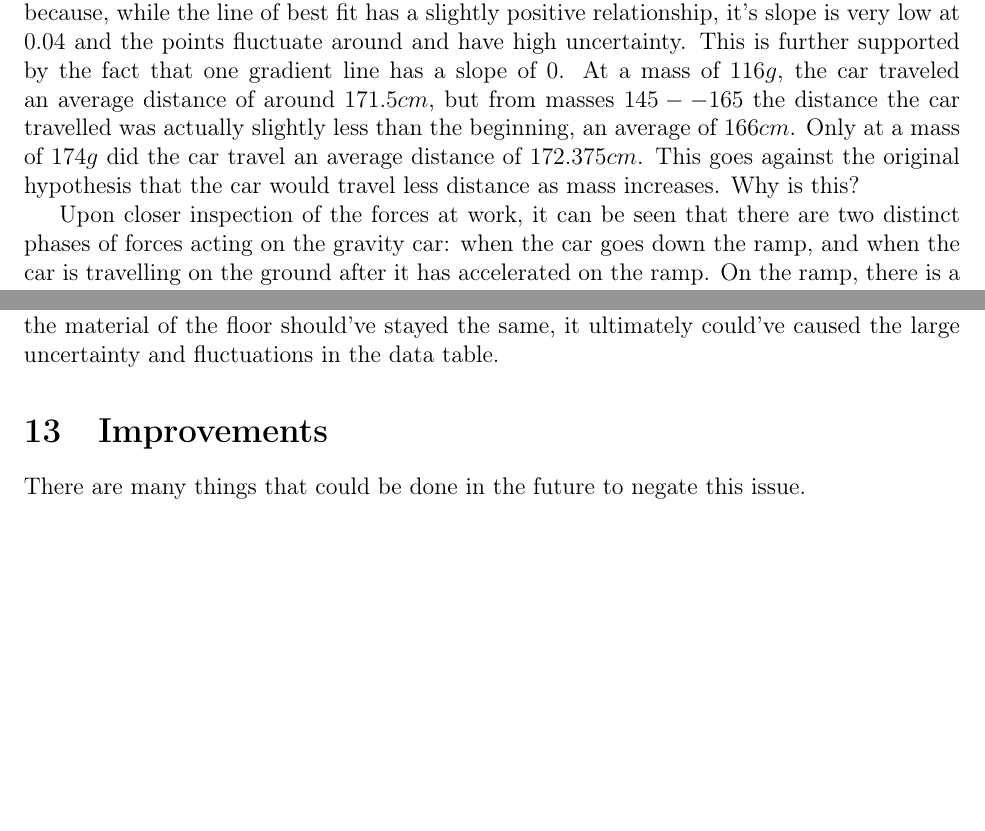
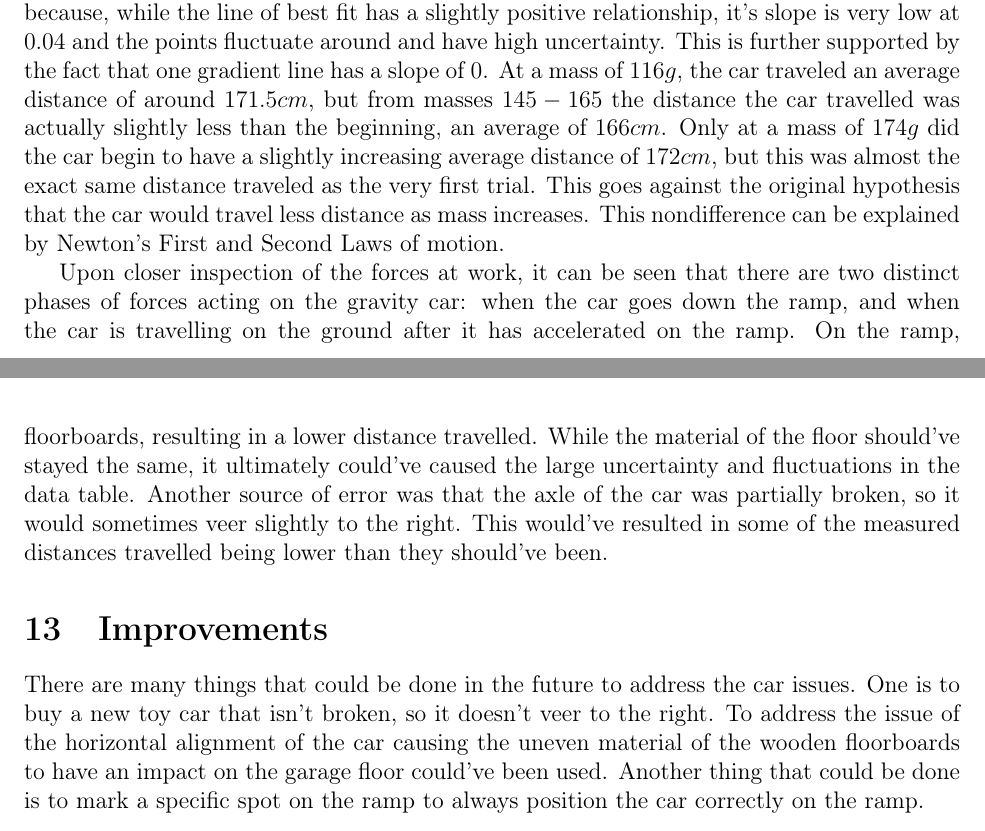
Before and after one commit to SpicyRicecaker/re-stu-dying-2020, a LaTeX document (phys/lab-6-gravity/lab-6-gravity.tex): two parts of pages 5 and 6 of 6 before the commit and two parts of pages 5 and 7 of 7 after it, joined at a grey line, cut so that both start at the same text, the shorter picture padded with empty space. Compiled offline with pdfLaTeX.

Commit message:
almost final for now

```diff
--- a/phys/lab-6-gravity/lab-6-gravity.tex
+++ b/phys/lab-6-gravity/lab-6-gravity.tex
@@ -200,6 +200,7 @@ The standard unit of mass is the kilogram. Acceleration is defined as the change
 The line of best fit has an extremely small slope of \(0.04\), to the point that it is almost flat. The data points in between fluctuate as well. This suggests that there is no relationship between mass of the car and the distance it travels; distance travelled is constant regardless of mass
 
 \section{Conclusion}
-The distance the car gravity car travels is constant as mass of the car increases. This is because, while the line of best fit has a slightly positive relationship, it's slope is very low at \(0.04\) and the points fluctuate around and have high uncertainty. This is further supported by the fact that one gradient line has a slope of \(0\). At a mass of \(116g\), the car traveled an average distance of around \(171.5cm\), but from masses \(145--165\) the distance the car travelled was actually slightly less than the beginning, an average of \(166cm\). Only at a mass of \(174g\) did the car travel an average distance of \(172.375cm\). This goes against the original hypothesis that the car would travel less distance as mass increases. Why is this?
+The distance the car gravity car travels is constant as mass of the car increases. This is because, while the line of best fit has a slightly positive relationship, it's slope is very low at \(0.04\) and the points fluctuate around and have high uncertainty. This is further supported by the fact that one gradient line has a slope of \(0\). At a mass of \(116g\), the car traveled an average distance of around \(171.5cm\), but from masses \(145-165\) the distance the car travelled was actually slightly less than the beginning, an average of \(166cm\). Only at a mass of \(174g\) did the car begin to have a slightly increasing average distance of \(172cm\), but this was almost the exact same distance traveled as the very first trial. This goes against the original hypothesis that the car would travel less distance as mass increases. This nondifference can be explained by Newton's First and Second Laws of motion.
 
-Upon closer inspection of the forces at work, it can be seen that there are two distinct phases of forces acting on the gravity car: when the car goes down the ramp, and when the car is travelling on the ground after it has accelerated on the ramp. On the ramp, there is a greater force pushing on the gravity car with more Scrabble pieces, since the \(x\) component of the weight force is dependent on mass \(w_x = w\sin(\theta)\). But the thing is, even though there is a bigger force acting the bigger car, the smaller car and the bigger car both move down the ramp at the same speed. Newtons second law of motion is that acceleration is proportional to force but inversely proportional to mass, that \(a=\frac{F}{m}\). When the weight component is substituted into the equation, the resulting equation \(a=\frac{mg\sin(\theta)}{m}\), the \(m\)s cancel, and the only thing that's left is \(a=g\sin(\theta)\). A greater force or push does not equal greater acceleration in this case. Both heavy and light car reach the bottom of the ramp at the same speed. Then, when the car is moving on the ground, there is a large kinetic friction force pulling the heavier car back.
+Upon closer inspection of the forces at work, it can be seen that there are two distinct phases of forces acting on the gravity car: when the car goes down the ramp, and when the car is travelling on the ground after it has accelerated on the ramp. On the ramp, there is a greater force pushing on the gravity car with more Scrabble pieces, since the \(x\) component of the weight force is dependent on mass \(w_x = w\sin(\theta)\). But the thing is, even though there is a bigger force acting the bigger car, the smaller car and the bigger car both move down the ramp at the same speed. Newton's Second law of motion states acceleration is proportional to force but inversely proportional to mass, such that that \(a=\frac{F}{m}\). When the weight component is substituted into the equation, in the resulting equation the masses cancel.
+\begin{align*}
@@ -217,9 +226,8 @@ a&=-u_{k}\cdot g\\
 It all goes back to Newtons first law of motion, that heavier objects have more intertia and so require more forces to both stop and move.
 
 \section{Evaluation of Strengths and Weaknesses}
-Because this was an experiment done at home due to quarantine, there were many limitations and possible sources of error in the experiment. One such source of error was the horizontal positioning of the gravity car on the ramp. While the height of the car on the ramp was part of the control variablees, the width of the ramp made it much harder to position the car correctly horizontally everytime. While by itself this might not have been much of an issue, the other problem was that the floorboards were uneven. Sometimes if the car was positioned a couple centimeters to the left it would bump into more crevices in the floorboards. While the material of the floor should've stayed the same, it ultimately could've caused the large uncertainty and fluctuations in the data table.
+Because this was an experiment done at home due to quarantine, there were many limitations and possible sources of error in the experiment. One such source of error was the horizontal positioning of the gravity car on the ramp. While the height of the car on the ramp was part of the control variables, the width of the ramp made it much harder to position the car correctly horizontally everytime. While by itself this might not have been much of an issue, the other problem was that the floorboards were uneven. Sometimes, if the car was positioned a couple centimeters to the left it would bump into more crevices in the floorboards, resulting in a lower distance travelled. While the material of the floor should've stayed the same, it ultimately could've caused the large uncertainty and fluctuations in the data table. Another source of error was that the axle of the car was partially broken, so it would sometimes veer slightly to the right. This would've resulted in some of the measured distances travelled being lower than they should've been.
 
 \section{Improvements}
-There are many things that could be done in the future to negate this issue.
-
+There are many things that could be done in the future to address the car issues. One is to buy a new toy car that isn't broken, so it doesn't veer to the right. To address the issue of the horizontal alignment of the car causing the uneven material of the wooden floorboards to have an impact on the garage floor could've been used. Another thing that could be done is to mark a specific spot on the ramp to always position the car correctly on the ramp.
 \end{document}
```
Also changed, not shown: phys/lab-6-gravity/lab-6-gravity.tex (16 more changed lines).
